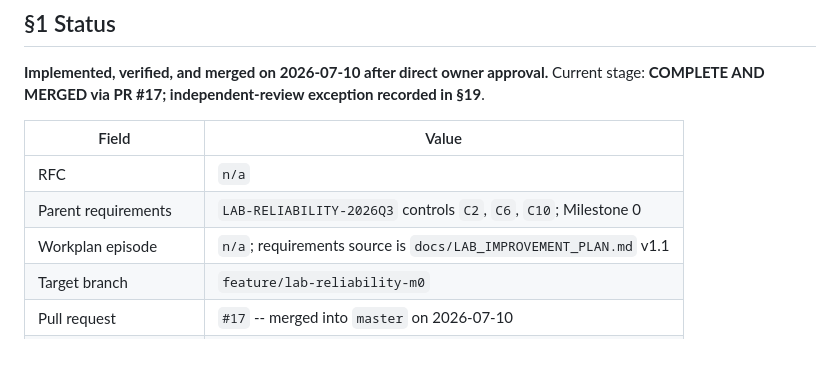
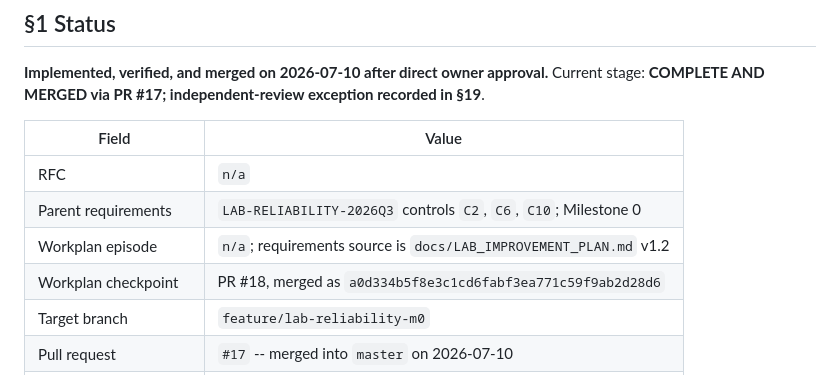
Before and after one commit to lantisprime/structure-discovery-lab, a Markdown page: docs/plans/LAB_RELIABILITY_M0_IMPLEMENTATION_PLAN.md, the part around the change. Rendered like a GitHub page.

```diff
--- a/docs/plans/LAB_RELIABILITY_M0_IMPLEMENTATION_PLAN.md
+++ b/docs/plans/LAB_RELIABILITY_M0_IMPLEMENTATION_PLAN.md
@@ -10,7 +10,8 @@ recorded in §19**.
 |---|---|
 | RFC | `n/a` |
 | Parent requirements | `LAB-RELIABILITY-2026Q3` controls `C2`, `C6`, `C10`; Milestone 0 |
-| Workplan episode | `n/a`; requirements source is `docs/LAB_IMPROVEMENT_PLAN.md` v1.1 |
+| Workplan episode | `n/a`; requirements source is `docs/LAB_IMPROVEMENT_PLAN.md` v1.2 |
+| Workplan checkpoint | PR #18, merged as `a0d334b5f8e3c1cd6fabf3ea771c59f9ab2d28d6` |
 | Target branch | `feature/lab-reliability-m0` |
 | Pull request | `#17` -- merged into `master` on 2026-07-10 |
 | Merge commit | `0265ed33b74ac5bc9d692c82d464c3c877e1d170` |
```
Also changed, not shown: docs/LAB_IMPROVEMENT_PLAN.md (+22 -12 lines).
